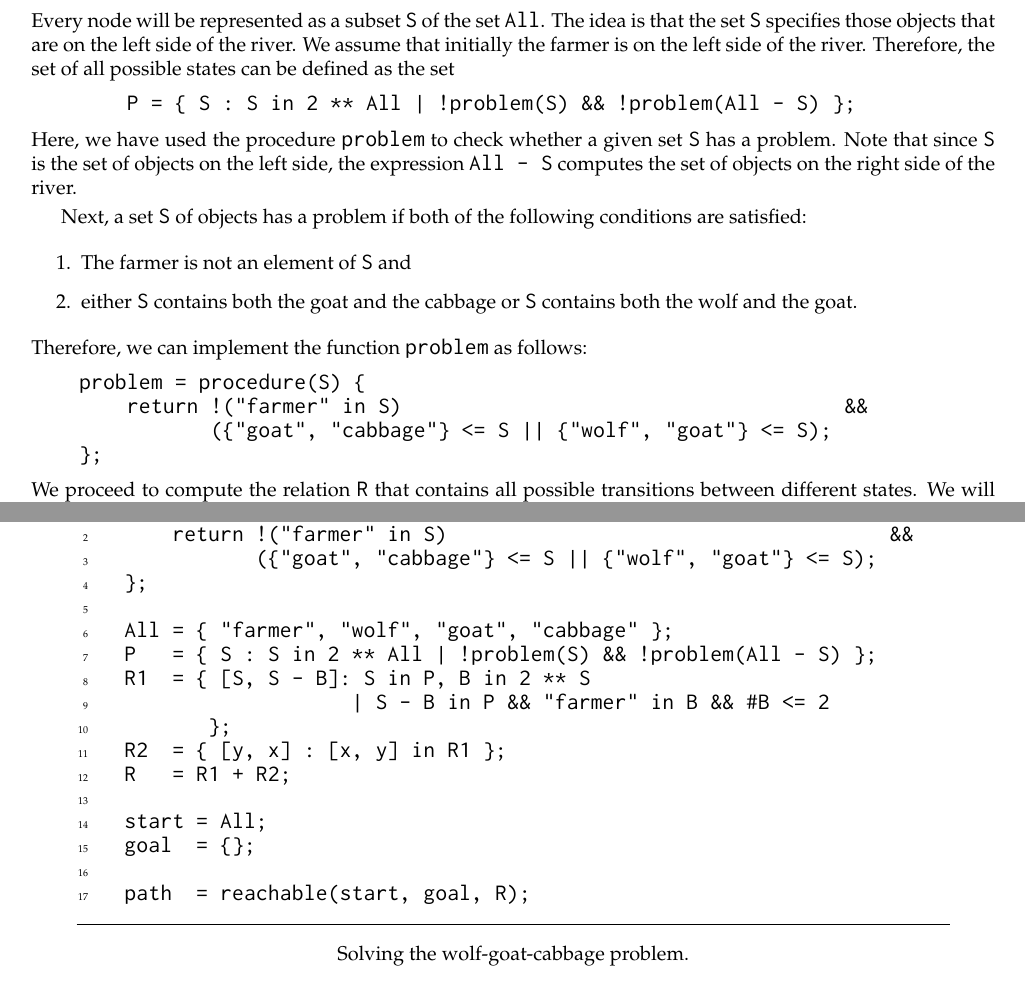
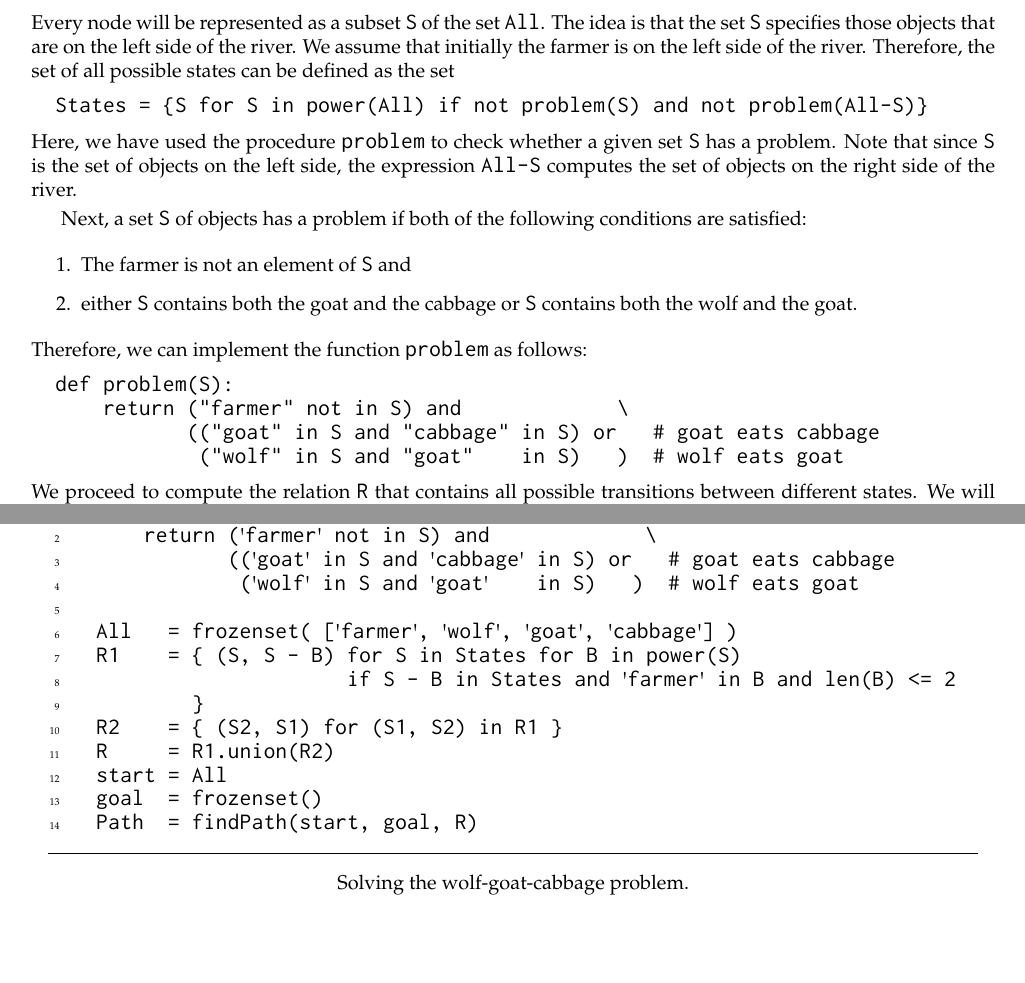
Before and after one commit to karlstroetmann/Logic, a LaTeX thesis (Lecture-Notes-Python/logic.tex, which reads Lecture-Notes-Python/case-studies.tex): two parts of pages 45 and 47 of 55, joined at a grey line, cut so that both start at the same text. The pictures show the PDF file Lecture-Notes-Python/logic.pdf that the author committed with the source.

Commit message:
wolf-goat-cabbage

```diff
--- a/Lecture-Notes-Python/case-studies.tex
+++ b/Lecture-Notes-Python/case-studies.tex
@@ -842,19 +842,18 @@ without either the goat or the cabbage being eaten?
 In order to compute a schedule, we first have to model the problem.  The various \blue{states} of the problem will
 be regarded as \blue{vertices} of a graph and this graph will be represented as a binary relation.
 To this end we define the set
-\\[0.2cm]
-\hspace*{1.3cm}
-$\texttt{All} = \{ \squote{farmer}, \squote{wolf}, \squote{goat},\squote{cabbage} \}$.
-\\[0.2cm]
+\begin{verbatim}
+  All = {'farmer', 'wolf, 'goat', 'cabbage'}
+\end{verbatim}
 Every node will be represented as a subset \texttt{S} of the set \texttt{All}.  The idea is that the set \texttt{S}
 specifies those objects that are on the left side of the river.  We assume that initially the farmer
 is on the left side of the river.
 Therefore, the set of all possible states can be defined as the set
 \begin{verbatim}
-        P = { S : S in 2 ** All | !problem(S) && !problem(All - S) };
+  States = {S for S in power(All) if not problem(S) and not problem(All-S)}
 \end{verbatim}
 Here, we have used the procedure \texttt{problem} to check whether a given set \texttt{S} has a problem.
-Note that since \texttt{S} is the set of objects on the left side, the expression $\texttt{All - S}$
+Note that since \texttt{S} is the set of objects on the left side, the expression $\texttt{All-S}$
 computes the set of objects on the right side of the river.
 
 Next, a set \texttt{S} of objects has a problem if both of the following conditions
@@ -864,12 +863,11 @@ are satisfied:
 \item either \texttt{S} contains both the goat and the cabbage or \texttt{S} contains both the wolf and the goat.
 \end{enumerate}
 Therefore, we can implement the function \texttt{problem} as follows:
-
 \begin{verbatim}
-    problem = procedure(S) {
-        return !("farmer" in S)                                     &&
-               ({"goat", "cabbage"} <= S || {"wolf", "goat"} <= S);
-    };
+  def problem(S):
+      return ("farmer" not in S) and             \
+             (("goat" in S and "cabbage" in S) or   # goat eats cabbage
+              ("wolf" in S and "goat"    in S)   )  # wolf eats goat
 \end{verbatim}
 We proceed to compute the relation \texttt{R} that contains all possible transitions between
 different states.  We will compute \texttt{R} using the formula:
@@ -881,9 +879,9 @@ Here \texttt{R1} describes the transitions that result from the farmer crossing
 to right, while \texttt{R2} describes the transitions that result from the farmer crossing the river
 from right to left.  We can define the relation \texttt{R1} as follows:
 \begin{verbatim}
-    R1  = { [S, S - B]: S in P, B in 2 ** S
-                       | S - B in P && "farmer" in B && #B <= 2
-           };
+  R1 = { (S, S-B) for S in States for B in power(S)
+                  if S-B in States and 'farmer' in B and len(B) <= 2
+       }
 \end{verbatim}
 Let us explain this definition in detail:
 \begin{enumerate}
@@ -907,22 +905,37 @@ Let us explain this definition in detail:
 \end{enumerate}
 Next, we have to define the relation \texttt{R2}.  However, as crossing the river from right to left
-is just the reverse of crossing the river from left to right, \texttt{R2} is just the inverse of
+is just the reverse of crossing the river from left to right, \texttt{R2} is just the \blue{inverse} of
 \texttt{R1}.   Hence we define:
-\\[0.2cm]
-\hspace*{1.3cm}
-\texttt{R2  = \{ [y, x] : [x, y] in R1 \};}
-\\[0.2cm]
+\begin{verbatim}
+  R2 = { (S2, S1) for (S1, S2) in R1 }
+\end{verbatim}
+Next, the relation \texttt{R} is the union of \texttt{R1} and \texttt{R2}:
+\begin{verbatim}
+  R = R1.union(R2)
+\end{verbatim}
 Finally, the start state has all objects on the left side.  Therefore, we have
-\\[0.2cm]
-\hspace*{1.3cm}
-\texttt{start = All;}
-\\[0.2cm]
+\begin{verbatim}
+  start = All
+\end{verbatim}
 In the end, all objects have to be on the right side of the river.  That means that nothing is left
 on the left side.  Therefore, we define
-\\[0.2cm]
-\hspace*{1.3cm}
-\texttt{goal = \{\};}
-\\[0.2cm]
+\begin{verbatim}
+  goal = {}
+\end{verbatim}
+
+
+\begin{figure}[h]
+  \centering
+
+  \epsfig{file=Figures/wolf-goat-cabbage, scale=0.4}
+
+  \caption{The relation \texttt{R} shown as a directed graph.}
+  \label{fig:wolf-goat-cabbage.pdf}
+\end{figure}
+
+
+
+
 Figure \ref{fig:wolf-ziege} on page \pageref{fig:wolf-ziege} shows the program
 \href{https://github.com/karlstroetmann/Logik/blob/master/Python/wolf-goat-cabbage.py}{\texttt{wolf-goat-cabbage.py}}
 that combines the statements shown so far.  The solution computed by this program is shown in Figure
@@ -936,26 +949,23 @@ that combines the statements shown so far.  The solution computed by this progra
                   labelposition = bottomline,
                   numbers       = left,
                   numbersep     = -0.2cm,
-                  xleftmargin   = 0.8cm,
-                  xrightmargin  = 0.8cm,
+                  xleftmargin   = 0.3cm,
+                  xrightmargin  = 0.3cm,
                 ]
-    problem = procedure(S) {
-        return !("farmer" in S)                                     &&
-               ({"goat", "cabbage"} <= S || {"wolf", "goat"} <= S);
-    };
-
-    All = { "farmer", "wolf", "goat", "cabbage" };
-    P   = { S : S in 2 ** All | !problem(S) && !problem(All - S) };
-    R1  = { [S, S - B]: S in P, B in 2 ** S
-                       | S - B in P && "farmer" in B && #B <= 2
-           };
-    R2  = { [y, x] : [x, y] in R1 };
-    R   = R1 + R2;
-
-    start = All;
-    goal  = {};
-
-    path  = reachable(start, goal, R);
+    def problem(S):
+        return ('farmer' not in S) and             \
+               (('goat' in S and 'cabbage' in S) or   # goat eats cabbage
+                ('wolf' in S and 'goat'    in S)   )  # wolf eats goat
+
+    All   = frozenset( ['farmer', 'wolf', 'goat', 'cabbage'] )
+    R1    = { (S, S - B) for S in States for B in power(S)
+                         if S - B in States and 'farmer' in B and len(B) <= 2
+            }
+    R2    = { (S2, S1) for (S1, S2) in R1 }
+    R     = R1.union(R2)
+    start = All
+    goal  = frozenset()
+    Path  = findPath(start, goal, R)
 \end{Verbatim}
 \vspace*{-0.3cm}
 \caption{Solving the wolf-goat-cabbage problem.}
```
Also changed, not shown: Lecture-Notes-Python/logic.pdf, Lecture-Notes-Python/case-studies.tex (8 more changed lines), 4 other files.
